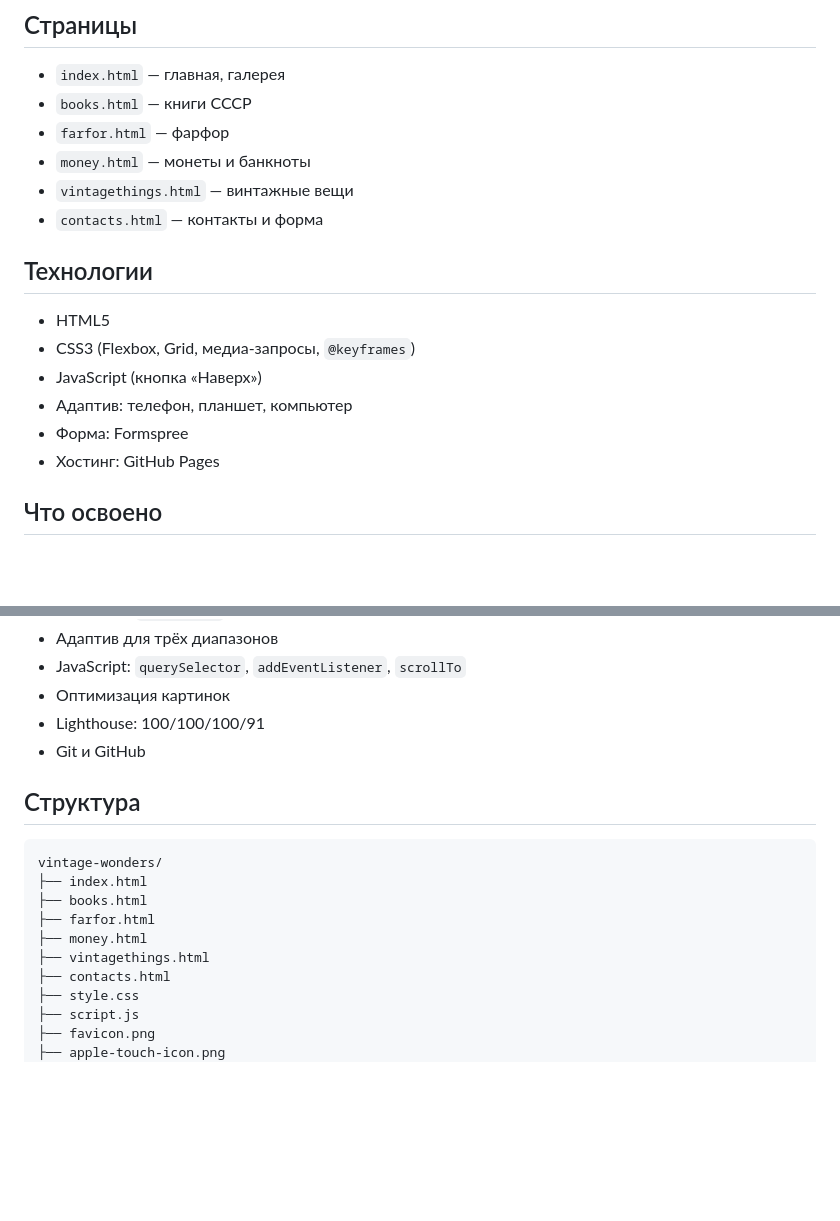
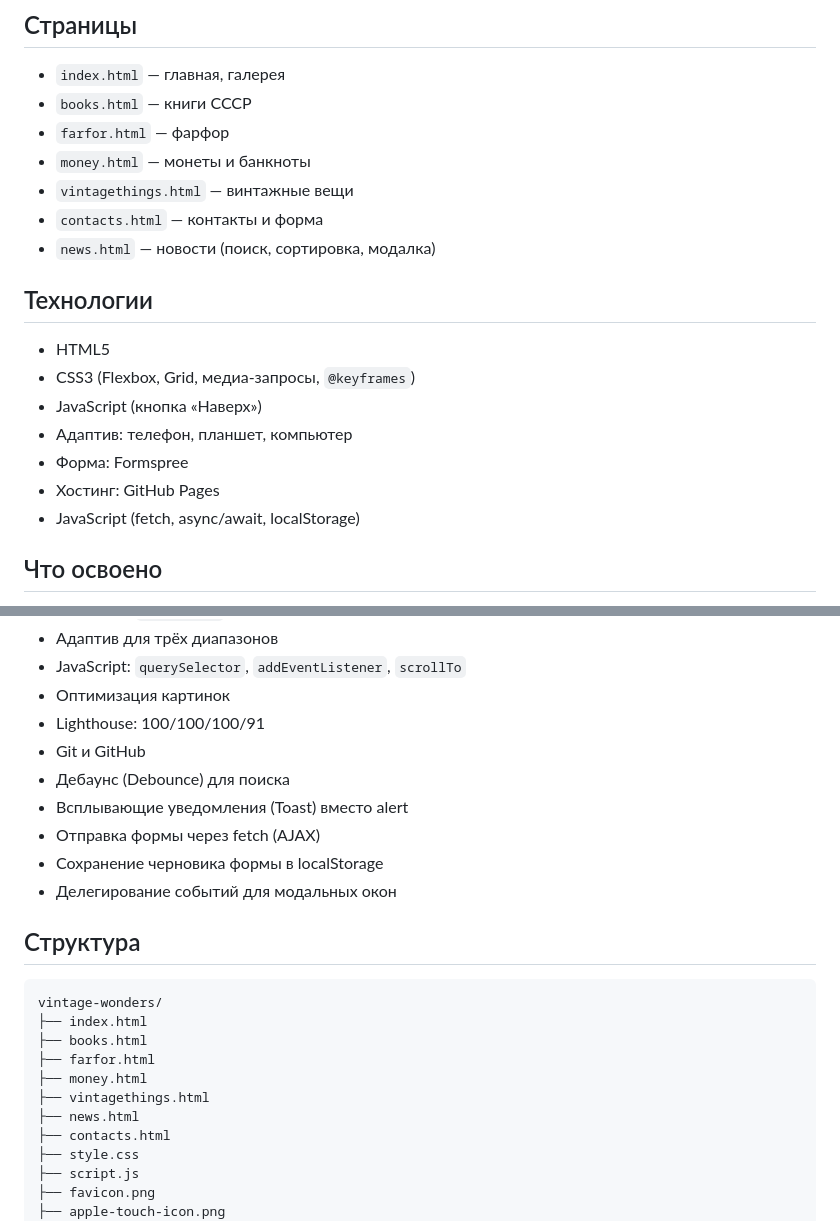
Before and after one commit to yero-codes/vintage-wonders, a Markdown page: README.md, 2 parts joined by grey strips. GitHub-like rendering; blank space fills up the shorter version.

````diff
--- a/README.md
+++ b/README.md
@@ -24,6 +25,7 @@
 - `money.html` — монеты и банкноты
 - `vintagethings.html` — винтажные вещи
 - `contacts.html` — контакты и форма
+- `news.html` — новости (поиск, сортировка, модалка)
 
 ## Технологии
 
@@ -33,6 +35,7 @@
 - Адаптив: телефон, планшет, компьютер
 - Форма: Formspree
 - Хостинг: GitHub Pages
+- JavaScript (fetch, async/await, localStorage)
 
 ## Что освоено
 
@@ -46,6 +49,11 @@
 - Оптимизация картинок
 - Lighthouse: 100/100/100/91
 - Git и GitHub
+- Дебаунс (Debounce) для поиска
+- Всплывающие уведомления (Toast) вместо alert
+- Отправка формы через fetch (AJAX)
+- Сохранение черновика формы в localStorage
+- Делегирование событий для модальных окон
 
 ## Структура
    ```
@@ -55,6 +63,7 @@ vintage-wonders/
 ├── farfor.html
 ├── money.html
 ├── vintagethings.html
+├── news.html
 ├── contacts.html
 ├── style.css
 ├── script.js
````
Also changed, not shown: other parts of README.md (+2 -1 lines), images/screenschot-books.png (added), images/screenshot-books.png (deleted), images/screenshot-contacts.png, images/screenshot-main.png, 1 other file.
